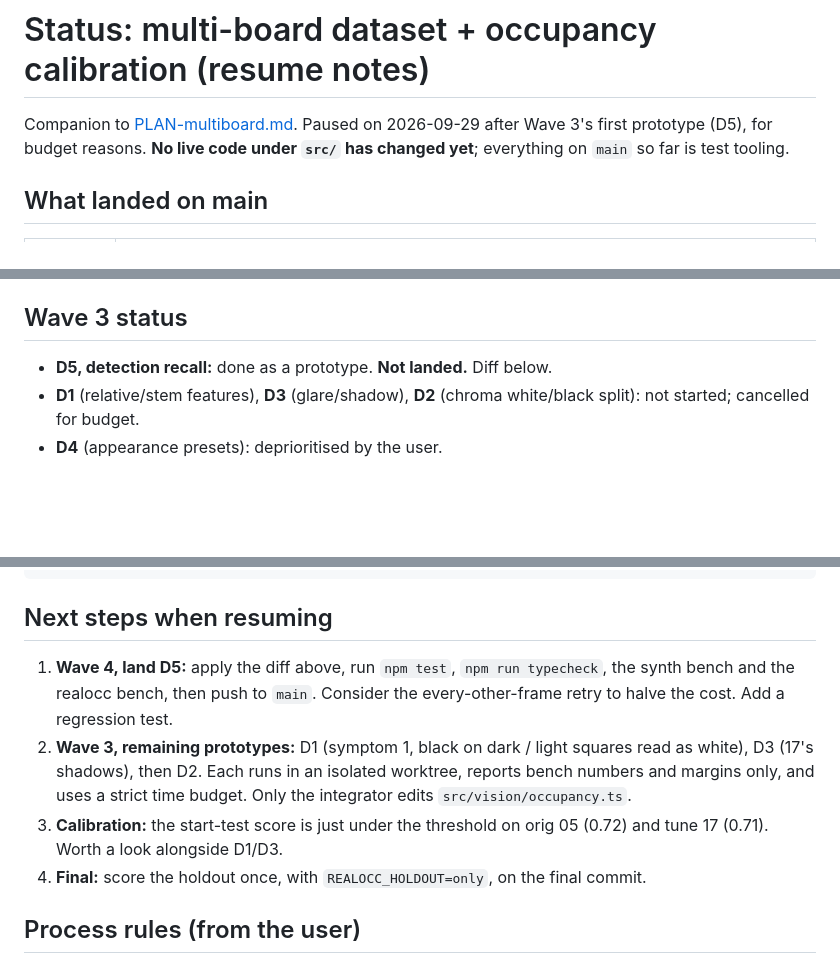
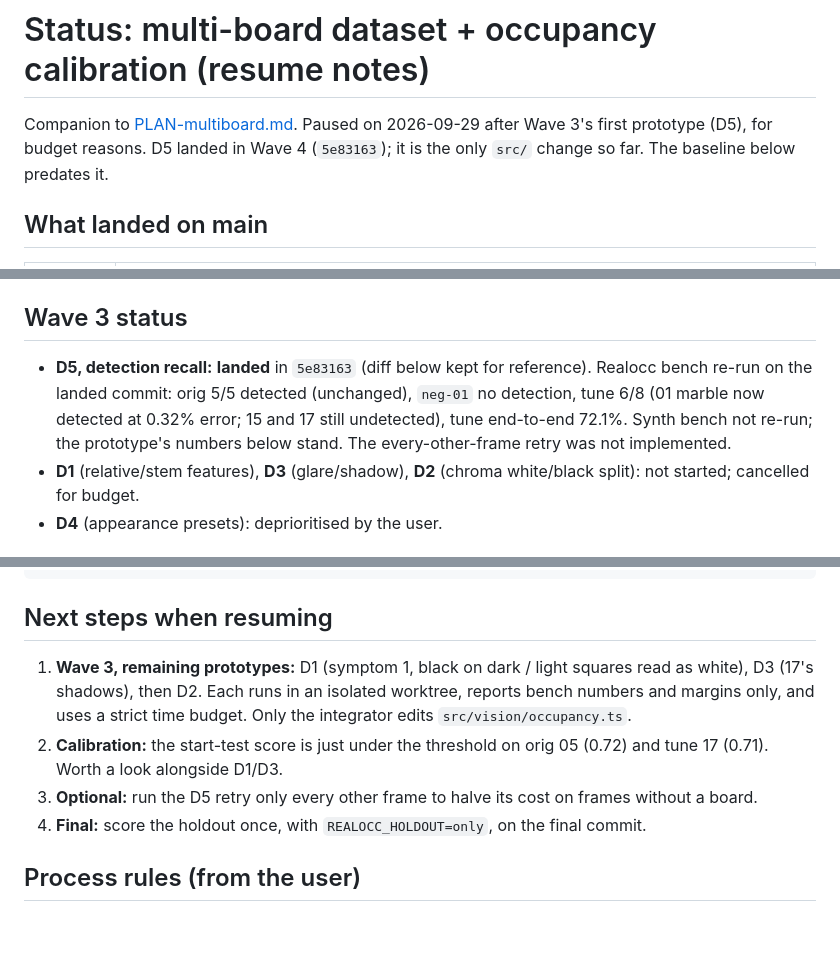
Before and after one commit to mkalam-alami/chess-ref, a Markdown page: docs/STATUS-multiboard.md, 3 parts joined by grey strips. Drawn GitHub-style; blank space fills up the shorter version.

Commit message:
Status: record that D5 landed in 5e83163 and drop it from next steps
Post-landing realocc bench matches the prototype (tune 6/8, orig 5/5, neg-01 clean), so the doc now points at the real commit instead of the pending diff.

Co-Authored-By: Claude Opus 5.5 <noreply@anthropic.com>
Claude-Session: https://claude.ai/code/session_01UC6SyCRgdkCXzFNeGMPnSe

```diff
--- a/docs/STATUS-multiboard.md
+++ b/docs/STATUS-multiboard.md
@@ -1,6 +1,6 @@
 # Status: multi-board dataset + occupancy calibration (resume notes)
 
-Companion to [PLAN-multiboard.md](PLAN-multiboard.md). Paused on 2026-09-29 after Wave 3's first prototype (D5), for budget reasons. **No live code under `src/` has changed yet**; everything on `main` so far is test tooling.
+Companion to [PLAN-multiboard.md](PLAN-multiboard.md). Paused on 2026-09-29 after Wave 3's first prototype (D5), for budget reasons. D5 landed in Wave 4 (`5e83163`); it is the only `src/` change so far. The baseline below predates it.
 
 ## What landed on main
 
@@ -47,7 +48,7 @@ Raw cell accuracy at 640 px, starting position. The "GT corners" column uses the
 
 ## Wave 3 status
 
-- **D5, detection recall:** done as a prototype. **Not landed.** Diff below.
+- **D5, detection recall:** **landed** in `5e83163` (diff below kept for reference). Realocc bench re-run on the landed commit: orig 5/5 detected (unchanged), `neg-01` no detection, tune 6/8 (01 marble now detected at 0.32% error; 15 and 17 still undetected), tune end-to-end 72.1%. Synth bench not re-run; the prototype's numbers below stand. The every-other-frame retry was not implemented.
 - **D1** (relative/stem features), **D3** (glare/shadow), **D2** (chroma white/black split): not started; cancelled for budget.
 - **D4** (appearance presets): deprioritised by the user.
 
@@ -107,9 +108,9 @@ diff --git a/src/vision/detector.ts b/src/vision/detector.ts
 
 ## Next steps when resuming
 
-1. **Wave 4, land D5:** apply the diff above, run `npm test`, `npm run typecheck`, the synth bench and the realocc bench, then push to `main`. Consider the every-other-frame retry to halve the cost. Add a regression test.
-2. **Wave 3, remaining prototypes:** D1 (symptom 1, black on dark / light squares read as white), D3 (17's shadows), then D2. Each runs in an isolated worktree, reports bench numbers and margins only, and uses a strict time budget. Only the integrator edits `src/vision/occupancy.ts`.
-3. **Calibration:** the start-test score is just under the threshold on orig 05 (0.72) and tune 17 (0.71). Worth a look alongside D1/D3.
+1. **Wave 3, remaining prototypes:** D1 (symptom 1, black on dark / light squares read as white), D3 (17's shadows), then D2. Each runs in an isolated worktree, reports bench numbers and margins only, and uses a strict time budget. Only the integrator edits `src/vision/occupancy.ts`.
+2. **Calibration:** the start-test score is just under the threshold on orig 05 (0.72) and tune 17 (0.71). Worth a look alongside D1/D3.
+3. **Optional:** run the D5 retry only every other frame to halve its cost on frames without a board.
 4. **Final:** score the holdout once, with `REALOCC_HOLDOUT=only`, on the final commit.
 
 ## Process rules (from the user)
```
Also changed, not shown: other parts of docs/STATUS-multiboard.md (+2 -1 lines).
